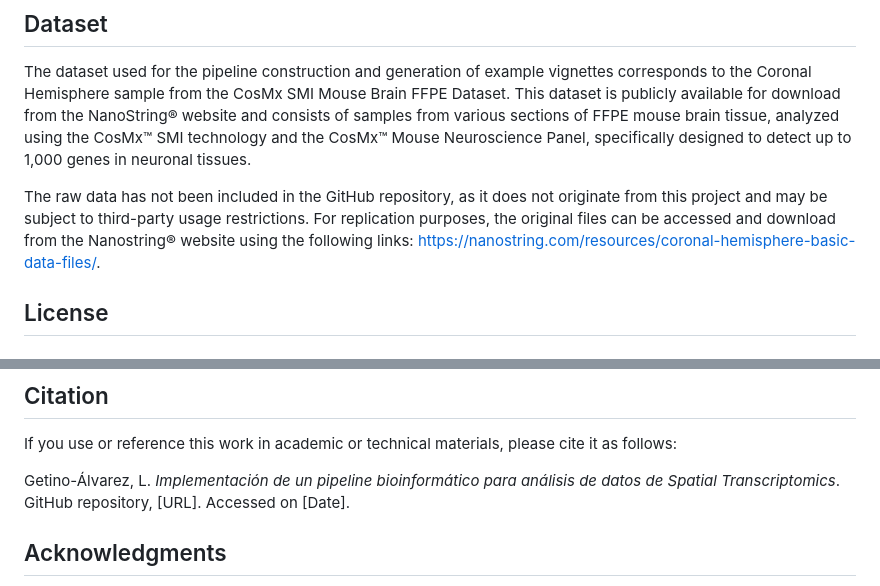
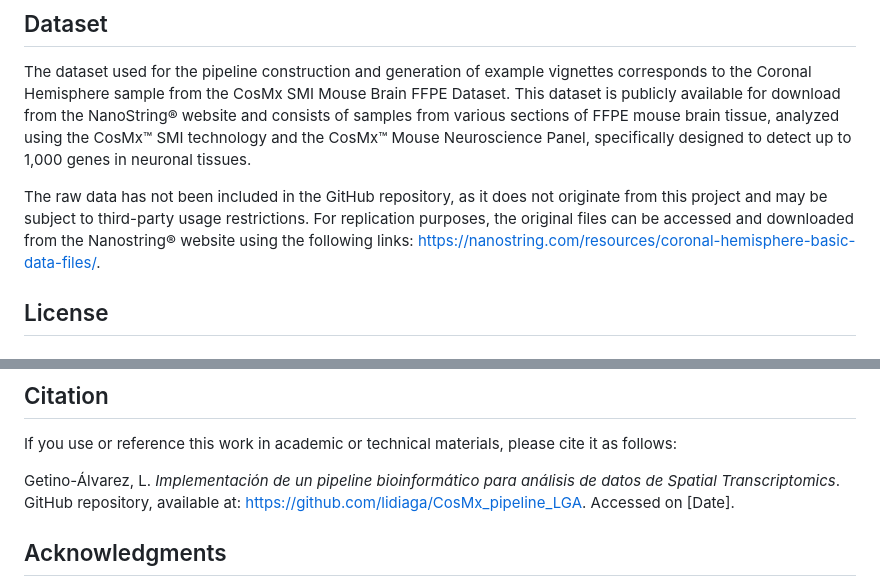
Before and after one commit to lidiaga/CosMx_pipeline_LGA, a Markdown page: README.md, 2 parts joined by grey strips. Rendered like a GitHub page.

```diff
--- a/README.md
+++ b/README.md
@@ -197,7 +197,7 @@ With the goal of creating a flexible pipeline, the documents have been parameter
 
 The dataset used for the pipeline construction and generation of example vignettes corresponds to the Coronal Hemisphere sample from the CosMx SMI Mouse Brain FFPE Dataset. This dataset is publicly available for download from the NanoString® website and consists of samples from various sections of FFPE mouse brain tissue, analyzed using the CosMx™ SMI technology and the CosMx™ Mouse Neuroscience Panel, specifically designed to detect up to 1,000 genes in neuronal tissues.
 
-The raw data has not been included in the GitHub repository, as it does not originate from this project and may be subject to third-party usage restrictions. For replication purposes, the original files can be accessed and download from the Nanostring® website using the following links: <https://nanostring.com/resources/coronal-hemisphere-basic-data-files/>.
+The raw data has not been included in the GitHub repository, as it does not originate from this project and may be subject to third-party usage restrictions. For replication purposes, the original files can be accessed and downloaded from the Nanostring® website using the following links: <https://nanostring.com/resources/coronal-hemisphere-basic-data-files/>.
 
 ## License
 
@@ -215,7 +215,7 @@ All written content on this site is licensed under the **Creative Commons Attrib
 
 If you use or reference this work in academic or technical materials, please cite it as follows:
 
-Getino-Álvarez, L. *Implementación de un pipeline bioinformático para análisis de datos de Spatial Transcriptomics*. GitHub repository, [URL]. Accessed on [Date].
+Getino-Álvarez, L. *Implementación de un pipeline bioinformático para análisis de datos de Spatial Transcriptomics*. GitHub repository, available at: https://github.com/lidiaga/CosMx_pipeline_LGA. Accessed on [Date].
 
 ## Acknowledgments
 
```
Also changed, not shown: other parts of README.md (+9 -9 lines).
